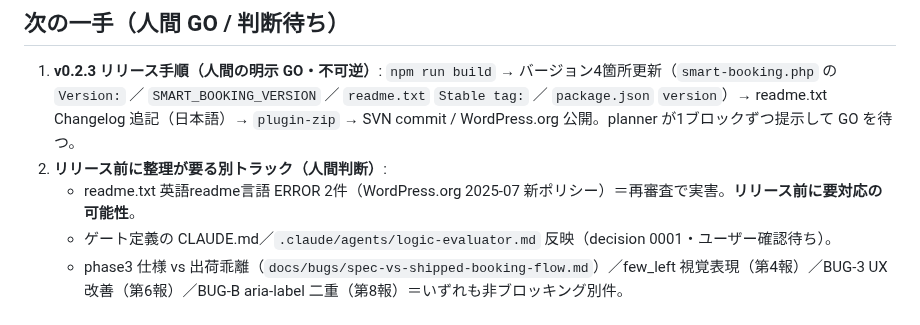
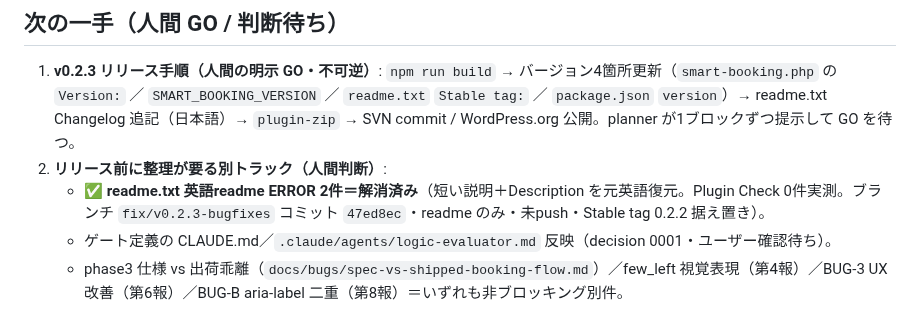
Before and after one commit to KeisukeYokoyama/SmartBooking, a Markdown page: docs/handoff/state.md, the part around the change. GitHub-like rendering.

```diff
--- a/docs/handoff/state.md
+++ b/docs/handoff/state.md
@@ -14,7 +14,7 @@
 ## 次の一手（人間 GO / 判断待ち）
 1. **v0.2.3 リリース手順（人間の明示 GO・不可逆）**: `npm run build` → バージョン4箇所更新（`smart-booking.php` の `Version:` ／ `SMART_BOOKING_VERSION` ／ `readme.txt` `Stable tag:` ／ `package.json` `version`）→ readme.txt Changelog 追記（日本語）→ `plugin-zip` → SVN commit / WordPress.org 公開。planner が1ブロックずつ提示して GO を待つ。
 2. **リリース前に整理が要る別トラック（人間判断）**:
-   - readme.txt 英語readme言語 ERROR 2件（WordPress.org 2025-07 新ポリシー）＝再審査で実害。**リリース前に要対応の可能性**。
+   - ✅ **readme.txt 英語readme ERROR 2件＝解消済み**（短い説明＋Description を元英語復元。Plugin Check 0件実測。ブランチ `fix/v0.2.3-bugfixes` コミット `47ed8ec`・readme のみ・未push・Stable tag 0.2.2 据え置き）。
    - ゲート定義の CLAUDE.md／`.claude/agents/logic-evaluator.md` 反映（decision 0001・ユーザー確認待ち）。
    - phase3 仕様 vs 出荷乖離（`docs/bugs/spec-vs-shipped-booking-flow.md`）／few_left 視覚表現（第4報）／BUG-3 UX 改善（第6報）／BUG-B aria-label 二重（第8報）＝いずれも非ブロッキング別件。
 
```
Also changed, not shown: docs/bugs/v0.2.3-bug-ledger.md (+7 -0 lines).
